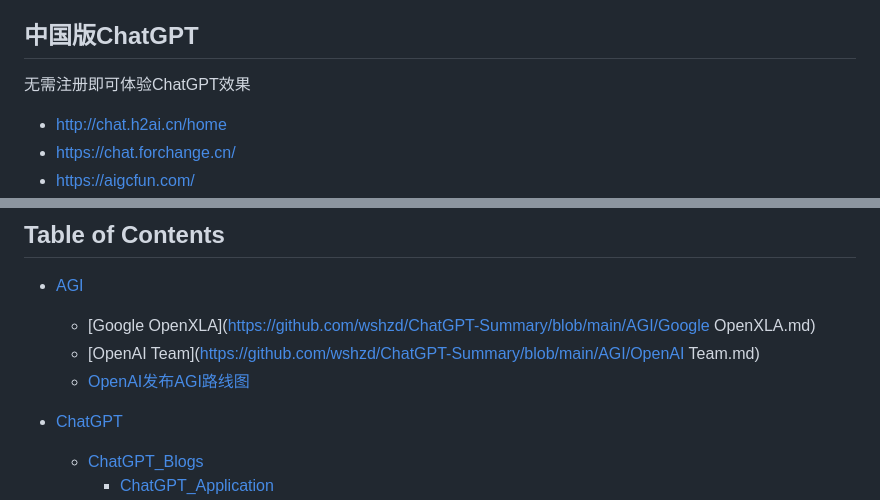
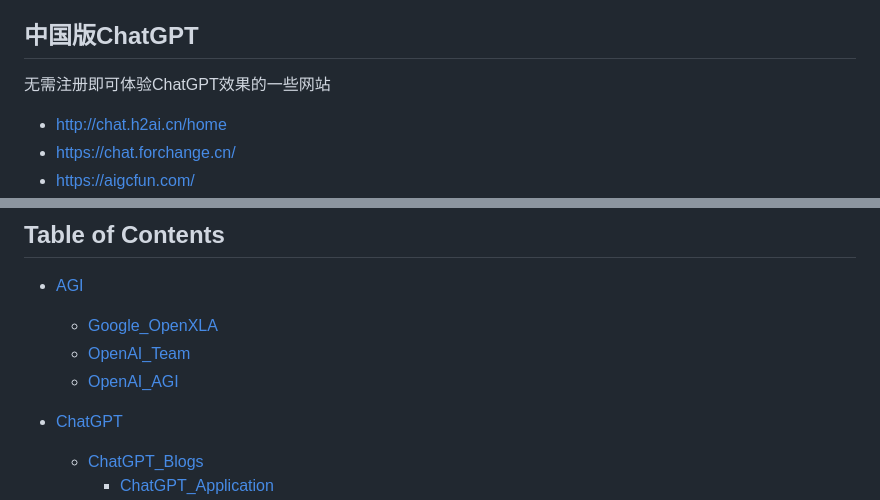
Before and after one commit to wshzd/Awesome-AIGC, a Markdown page: README.md, 2 parts joined by grey strips. Rendered like a GitHub page.

Commit message:
Update blog

```diff
--- a/README.md
+++ b/README.md
@@ -9,7 +9,7 @@
 
 ## 中国版ChatGPT
 
-无需注册即可体验ChatGPT效果
+无需注册即可体验ChatGPT效果的一些网站
 * http://chat.h2ai.cn/home
 * https://chat.forchange.cn/
 * https://aigcfun.com/
@@ -20,9 +20,9 @@
 ## Table of Contents
 
 - [AGI](#agi)
-  - [Google OpenXLA](https://github.com/wshzd/ChatGPT-Summary/blob/main/AGI/Google OpenXLA.md)
-  - [OpenAI Team](https://github.com/wshzd/ChatGPT-Summary/blob/main/AGI/OpenAI Team.md)
-  - [OpenAI发布AGI路线图](https://github.com/wshzd/ChatGPT-Summary/blob/main/AGI/OpenAI发布AGI路线图.md)
+  - [Google_OpenXLA](#google_openxla)
+  - [OpenAI_Team](#open_team)
+  - [OpenAI_AGI](#openai_agi)
 
 - [ChatGPT](#chatgpt)
   - [ChatGPT_Blogs](#chatgpt_blogs)
```
Also changed, not shown: other parts of README.md (+4 -0 lines), images/chatgpt-3.jpg (added), images/chatgpt-head.png (added).
